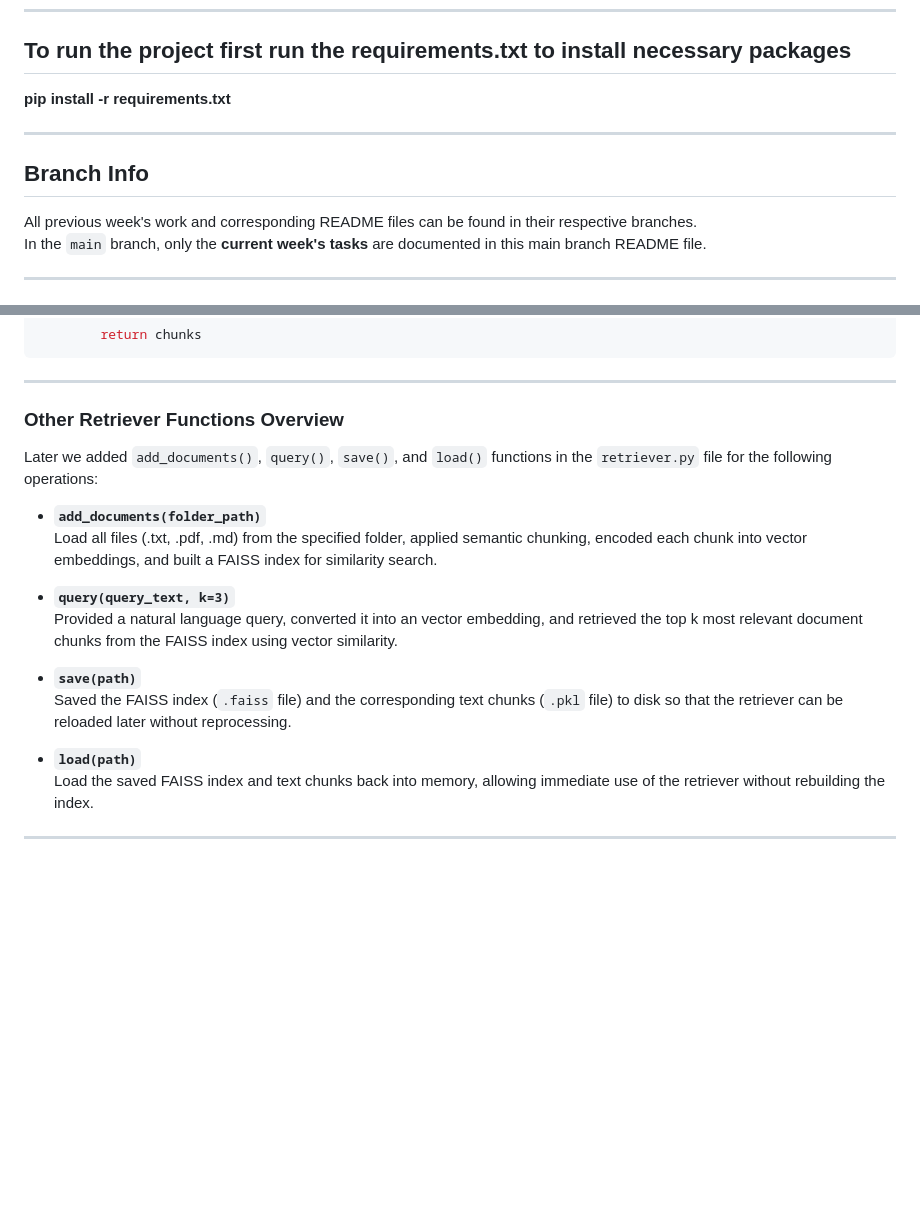
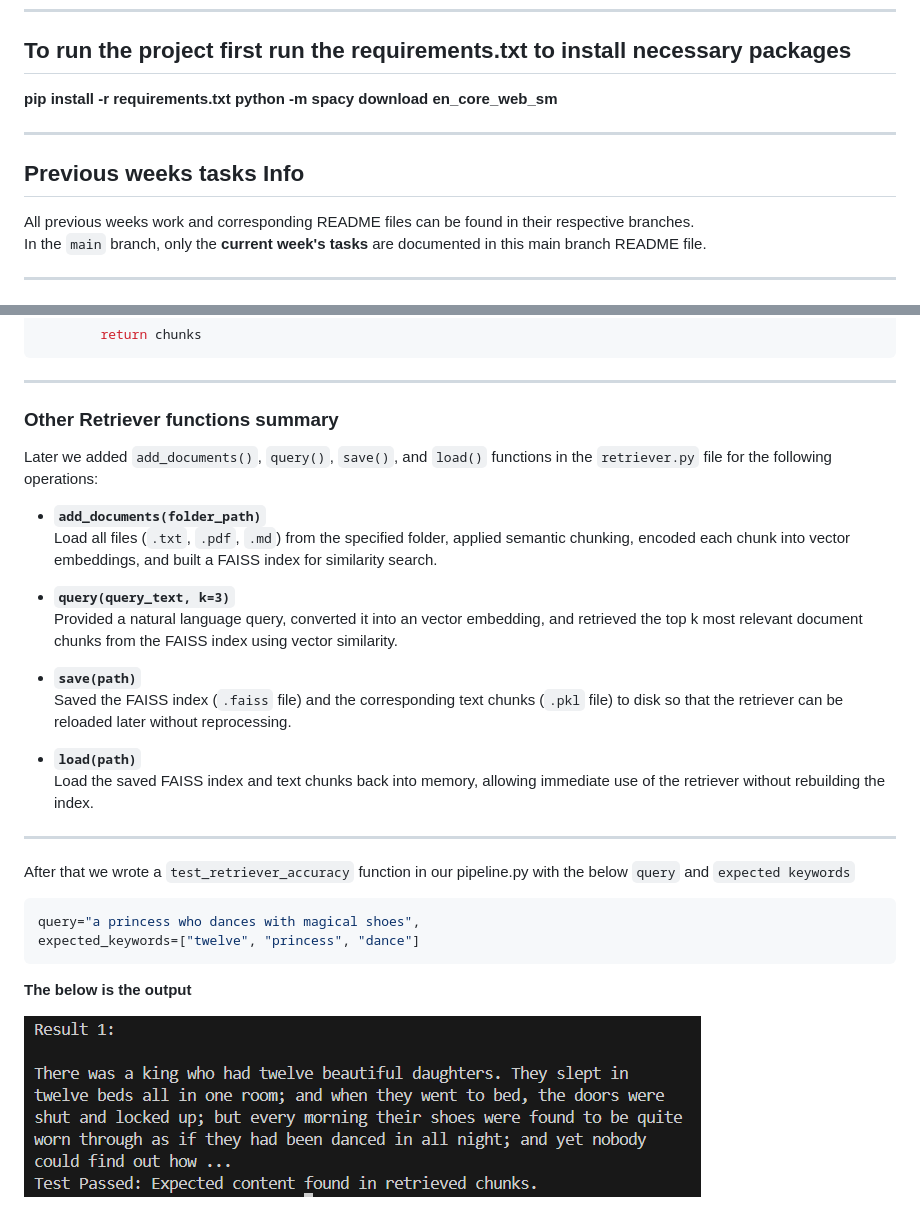
Before and after one commit to nafees-iqbal/NLProc-Proj-M-SS25, a Markdown page: README.md, 2 parts joined by grey strips. Rendered like a GitHub page; pictures changed too: images/semantic-chuking-test-ouput.png (added); blank space fills up the shorter version.

````diff
--- a/README.md
+++ b/README.md
@@ -8,12 +8,13 @@
 
 ## To run the project first run the requirements.txt to install necessary packages
 **pip install -r requirements.txt**
+**python -m spacy download en_core_web_sm**
 
 ---
 
-## Branch Info
+## Previous weeks tasks Info
 
-All previous week's work and corresponding README files can be found in their respective branches.
+All previous weeks work and corresponding README files can be found in their respective branches.
 In the `main` branch, only the **current week's tasks** are documented in this main branch README file.
 
 ---
@@ -93,12 +94,12 @@ def semantic_chunk(self, text, max_tokens=200, overlap=50):
 
 ---
 
-### Other Retriever Functions Overview
+### Other Retriever functions summary
 
 Later we added `add_documents()`, `query()`, `save()`, and `load()` functions in the `retriever.py` file for the following operations:
 
 - **`add_documents(folder_path)`**
-  Load all files (.txt, .pdf, .md) from the specified folder, applied semantic chunking, encoded each chunk into vector embeddings, and built a FAISS index for similarity search.
+  Load all files (`.txt`, `.pdf`, `.md`) from the specified folder, applied semantic chunking, encoded each chunk into vector embeddings, and built a FAISS index for similarity search.
 
 - **`query(query_text, k=3)`**
   Provided a natural language query, converted it into an vector embedding, and retrieved the top k most relevant document chunks from the FAISS index using vector similarity.
@@ -110,3 +111,13 @@ Later we added `add_documents()`, `query()`, `save()`, and `load()` functions in
   Load the saved FAISS index and text chunks back into memory, allowing immediate use of the retriever without rebuilding the index.
 
 ---
+
+After that we wrote a `test_retriever_accuracy` function in our pipeline.py with the below `query` and `expected keywords`
+
+```python
+query="a princess who dances with magical shoes",
+expected_keywords=["twelve", "princess", "dance"]
+```
+**The below is the output**
+
+![Test output](https://github.com/nafees-iqbal/NLProc-Proj-M-SS25/blob/main/images/semantic-chuking-test-ouput.png?raw=true)
````
Also changed, not shown: 2 other files.
